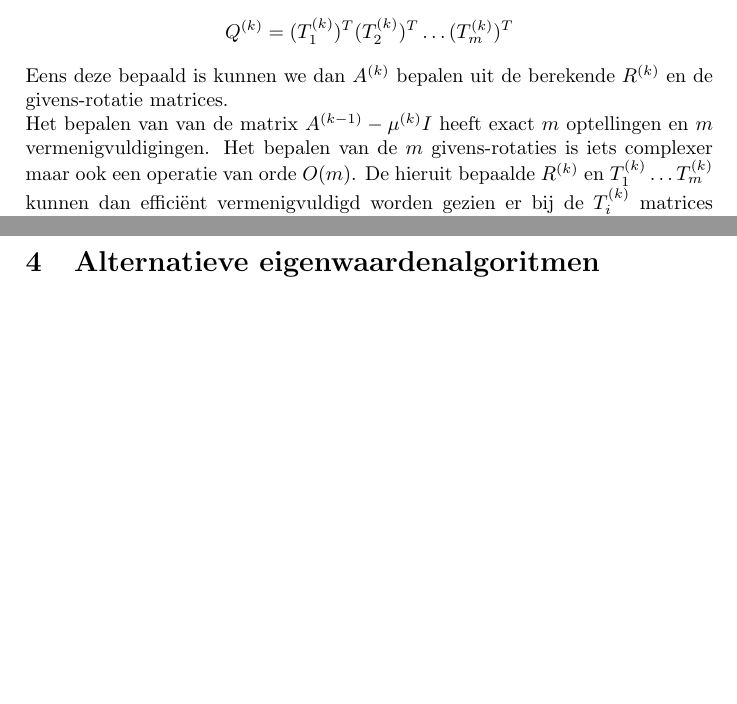
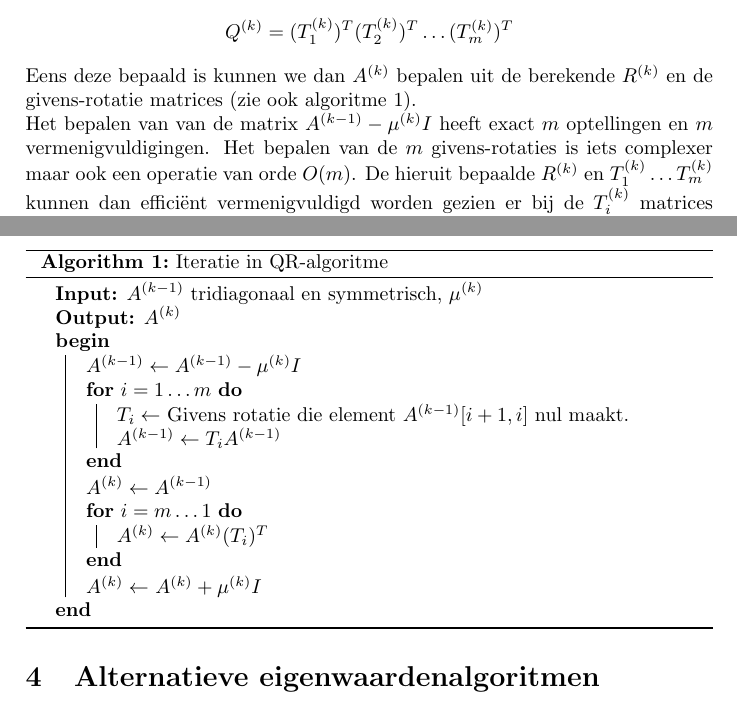
Before and after one commit to axytho/Practicum2Num, a LaTeX document (Report2NumeriekeBenaderingDennisDebreeJonasBertels.tex): two parts of pages 3 and 4 of 5, joined at a grey line, cut so that both start at the same text, the shorter picture padded with empty space. Compiled offline with pdfLaTeX.

Commit message:
Updated tex file

```diff
--- a/Report2NumeriekeBenaderingDennisDebreeJonasBertels (1).tex
+++ b/Report2NumeriekeBenaderingDennisDebreeJonasBertels.tex
@@ -6,6 +6,7 @@
 
 \usepackage{mathtools}
 \usepackage{amssymb}
+\usepackage[ruled]{algorithm2e}
 
 
 \pagestyle{plain}
@@ -91,10 +92,28 @@ Nu we deze handige eigenschappen hebben bewezen, kunnen we ze gebruiken om een e
 \[
 	Q^{(k)} = (T^{(k)}_1)^T(T^{(k)}_2)^T \dots (T^{(k)}_m)^T
 \]
-Eens deze bepaald is kunnen we dan $A^{(k)}$ bepalen uit de berekende $R^{(k)}$ en de givens-rotatie matrices.
+Eens deze bepaald is kunnen we dan $A^{(k)}$ bepalen uit de berekende $R^{(k)}$ en de givens-rotatie matrices (zie ook algoritme 1).
 
 \noindent Het bepalen van van de matrix  $A^{(k-1)} - \mu ^{(k)}I$ heeft exact $m$ optellingen en $m$ vermenigvuldigingen.
 Het bepalen van de $m$ givens-rotaties is iets complexer maar ook een operatie van orde $O(m)$. De hieruit bepaalde $R^{(k)}$ en $T^{(k)}_1\dots T^{(k)}_m$ kunnen dan efficiënt vermenigvuldigd worden gezien er bij de $T^{(k)}_i$ matrices steeds slechts 2 niet diagonaal elementen verschillen van nul. Hieruit volgt dat $R^{(k)}Q^{(k)}$ opnieuw orde $O(m)$ is. Dan is de optelling met $\mu ^{(k)}I$ ook nog van orde $O(m)$ waardoor het volledig algoritme van orde $O(m)$ is.
+
+\begin{algorithm}[H]
+	\caption{Iteratie in QR-algoritme}
+	\KwIn{$A^{(k-1)}$ tridiagonaal en symmetrisch, $\mu ^{(k)}$}
+	\KwOut{$A^{(k)}$}
+	\Begin{
+		$A^{(k-1)} \leftarrow A^{(k-1)} - \mu ^{(k)}I$\\
+		\For{$i = 1 \dots m$}{
+			$T_i \leftarrow$ Givens rotatie die element $A^{(k-1)}[i+1,i]$ nul maakt.	\\
+			$A^{(k-1)} \leftarrow T_i A^{(k-1)}$ \\
+		}
+		$A^{(k)} \leftarrow A^{(k-1)}$\\
+		\For{$i = m \dots 1$}{
+			$A^{(k)} \leftarrow  A^{(k)}(T_i)^T$\\
+		}
+		$A^{(k)} \leftarrow$ $A^{(k)} + \mu ^{(k)}I$\\
+	}
+\end{algorithm}
 
 \section{Alternatieve eigenwaardenalgoritmen}
 	We zagen reeds de Rayleigh quotiënt iteratie en QR-algoritme voor het vinden van eigenwaarden. Er bestaan echter nog andere algoritmes om de eigenwaarden van een symmetrische matrix te bepalen. We bespreken hieronder zo een algoritme.
```
